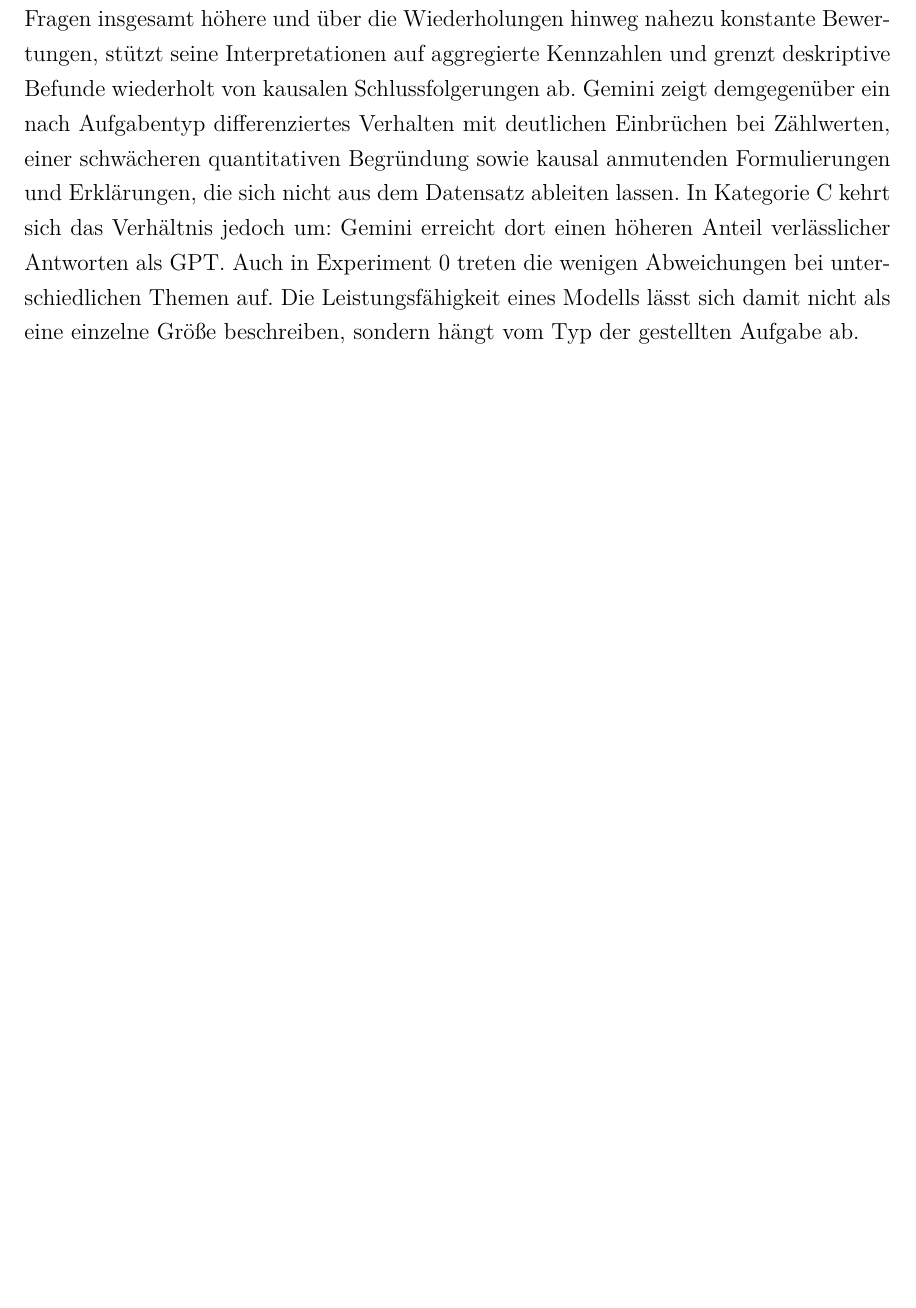
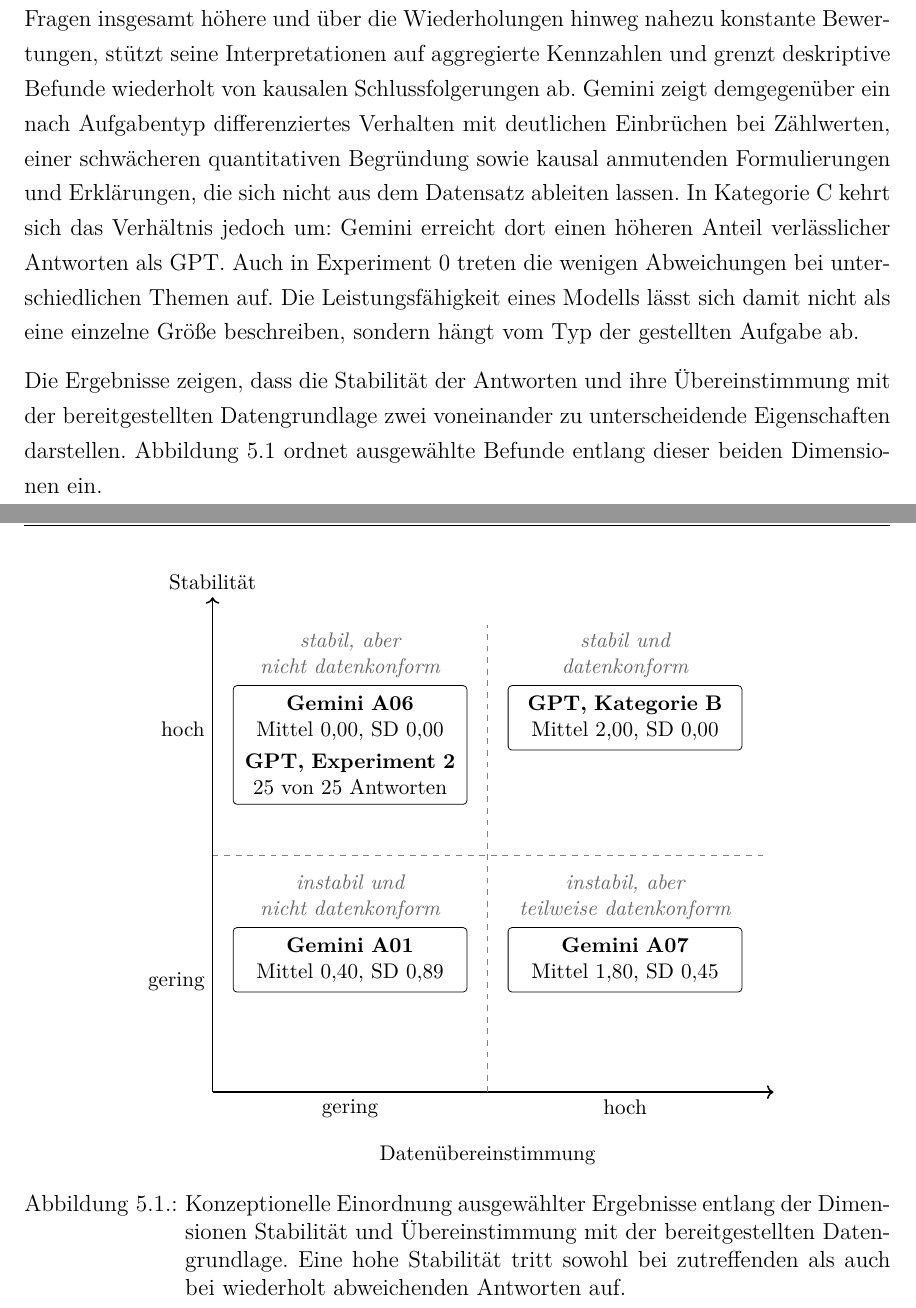
Before and after one commit to giaoHTWnguyen/5.-Semester-Master, a LaTeX thesis (masterarbeit-projekt/thesis/main.tex, which reads masterarbeit-projekt/thesis/chapters/05_Diskussion.tex, masterarbeit-projekt/thesis/figures/fig_stabil.tex): part of page 61 of 78 before the commit and two parts of pages 63 and 64 of 81 after it, the two joined at a grey line, cut so that both start at the same text, the shorter picture padded with empty space. Compiled offline with pdfLaTeX.

Commit message:
Stabi + Datenüberstimmung Matrix

```diff
--- a/masterarbeit-projekt/thesis/chapters/05_Diskussion.tex
+++ b/masterarbeit-projekt/thesis/chapters/05_Diskussion.tex
@@ -45,6 +45,10 @@
 
 Zwischen den beiden Modellen bestehen deutliche Unterschiede, die jedoch nicht in eine einheitliche Rangfolge münden. GPT erreicht in den faktischen und interpretativen Fragen insgesamt höhere und über die Wiederholungen hinweg nahezu konstante Bewertungen, stützt seine Interpretationen auf aggregierte Kennzahlen und grenzt deskriptive Befunde wiederholt von kausalen Schlussfolgerungen ab. Gemini zeigt demgegenüber ein nach Aufgabentyp differenziertes Verhalten mit deutlichen Einbrüchen bei Zählwerten, einer schwächeren quantitativen Begründung sowie kausal anmutenden Formulierungen und Erklärungen, die sich nicht aus dem Datensatz ableiten lassen. In Kategorie~C kehrt sich das Verhältnis jedoch um: Gemini erreicht dort einen höheren Anteil verlässlicher Antworten als GPT. Auch in Experiment~0 treten die wenigen Abweichungen bei unterschiedlichen Themen auf. Die Leistungsfähigkeit eines Modells lässt sich damit nicht als eine einzelne Größe beschreiben, sondern hängt vom Typ der gestellten Aufgabe ab.
 
+Die Ergebnisse zeigen, dass die Stabilität der Antworten und ihre Übereinstimmung mit der bereitgestellten Datengrundlage zwei voneinander zu unterscheidende Eigenschaften darstellen. Abbildung~\ref{fig:stabilitaet-datenuebereinstimmung} ordnet ausgewählte Befunde entlang dieser beiden Dimensionen ein.
+
+\include{figures/fig_stabil.tex}
+
 Dieser Befund lässt sich auf die von \textcite{bornschlegl_towards_2024} benannten Anforderungen an die Vertrauenswürdigkeit beziehen. Reproduzierbarkeit und Validität fallen in den Ergebnissen mehrfach auseinander. Bei der Ausreißerzählung in Frage~A06 erreicht Gemini eine Standardabweichung von null bei einem mittleren Punktwert von null und wiederholt damit über alle Durchläufe hinweg fehlerhafte Ergebnisse. In Experiment~2 gibt GPT in allen 25 Analyseantworten dieselbe Richtung wieder, die der übergebenen Datenfassung widerspricht. Umgekehrt erreicht Gemini bei Frage~B01 im Mittel 1,00 Punkte, obwohl die einzelnen Wiederholungen zwischen null und zwei Punkten variieren. Eine geringe Streuung weist somit auf ein stabiles Antwortverhalten hin, nicht auf inhaltliche Korrektheit. Dies entspricht dem Befund von \textcite{zheng_reliable_2024}, wonach Konsistenz allein kein hinreichendes Gütekriterium darstellt, da auch fehlerhafte Antworten konsistent wiederholt werden können.
 
 Die Halluzinationsfallen der Kategorie~C bilden demgegenüber eine eigenständige Bewertungsdimension ab, die sich aus der faktischen Genauigkeit nicht ableiten lässt. Die Ergebnisse unterscheiden sich dabei stärker zwischen den verschiedenen Fallentypen, als es der aggregierte Vergleich der beiden Modelle zunächst erkennen lässt. Eindeutig nicht vorhandene Variablen werden von beiden Modellen zuverlässig zurückgewiesen. Sobald jedoch eine inhaltlich ähnliche Variable existiert oder die fehlerhafte Annahme lediglich suggestiv mitgeführt wird, gelingt die Zurückweisung nicht durchgängig. Bei der suggestiven Prämisse in Frage~C04 berechnen beide Modelle in sämtlichen Wiederholungen die erfragte Gruppenquote, ohne die in der Frage unterstellte Stärke des Zusammenhangs zu relativieren. Zwar liegt die Kündigungsquote der Gruppe mit \texttt{DistanceFromHome > 20} über der Gesamtquote, der lineare Zusammenhang über alle Beobachtungen ist mit $r = 0{,}0779$ jedoch nur schwach ausgeprägt. Die starke Formulierung der Prämisse wird durch die Daten damit nicht gestützt. Dass die Ergebnisse zwischen den Fallentypen und zwischen den Modellen deutlich variieren, fügt sich in die Beobachtung von \textcite{agrawal_language_2024} ein, wonach Halluzination kein rein binäres Merkmal darstellt und die Raten modellspezifisch ausfallen.
--- /dev/null
+++ b/masterarbeit-projekt/thesis/figures/fig_stabil.tex
@@ -0,0 +1,61 @@
+\begin{figure}[htbp]
+    \centering
+    \begin{tikzpicture}[
+        font=\small,
+        beispiel/.style={
+            draw,
+            rounded corners=2pt,
+            align=center,
+            inner sep=5pt,
+            text width=3.9cm,
+            anchor=north
+        },
+        quadrant/.style={
+            align=center,
+            text=black!60,
+            font=\small\itshape,
+            anchor=north
+        }
+    ]
+    % Achsen
+    \draw[->, thick] (0,0) -- (10.2,0);
+    \draw[->, thick] (0,0) -- (0,9.0);
+    \node at (5.0,-1.15) {Datenübereinstimmung};
+    \node[above] at (0,9.0) {Stabilität};
+    % Trennlinien
+    \draw[dashed, black!50] (5.0,0) -- (5.0,8.5);
+    \draw[dashed, black!50] (0,4.3) -- (10.0,4.3);
+    % Achsenbeschriftungen
+    \node[below] at (2.5,0) {gering};
+    \node[below] at (7.5,0) {hoch};
+    \node[left] at (0,2.0) {gering};
+    \node[left] at (0,6.6) {hoch};
+    % Quadrantentitel, Oberkante fixiert
+    \node[quadrant] at (2.5,8.5) {stabil, aber\\nicht datenkonform};
+    \node[quadrant] at (7.5,8.5) {stabil und\\datenkonform};
+    \node[quadrant] at (2.5,4.1) {instabil und\\nicht datenkonform};
+    \node[quadrant] at (7.5,4.1) {instabil, aber\\teilweise datenkonform};
+    % Beispiele, Oberkante fixiert, wachsen nach unten
+    \node[beispiel] at (2.5,7.4)
+        {\textbf{Gemini A06}\\
+         Mittel 0,00, SD 0,00\\[3pt]
+         \textbf{GPT, Experiment 2}\\
+         25 von 25 Antworten};
+    \node[beispiel] at (7.5,7.4)
+        {\textbf{GPT, Kategorie B}\\
+         Mittel 2,00, SD 0,00};
+    \node[beispiel] at (2.5,3.0)
+        {\textbf{Gemini A01}\\
+         Mittel 0,40, SD 0,89};
+    \node[beispiel] at (7.5,3.0)
+        {\textbf{Gemini A07}\\
+         Mittel 1,80, SD 0,45};
+    \end{tikzpicture}
+    \caption[Stabilität und Datenübereinstimmung]{
+        Konzeptionelle Einordnung ausgewählter Ergebnisse entlang der
+        Dimensionen Stabilität und Übereinstimmung mit der bereitgestellten
+        Datengrundlage. Eine hohe Stabilität tritt sowohl bei zutreffenden
+        als auch bei wiederholt abweichenden Antworten auf.
+    }
+    \label{fig:stabilitaet-datenuebereinstimmung}
+\end{figure}
```
Also changed, not shown: masterarbeit-projekt/thesis/chapters/03_Methodik.tex (+6 -0 lines), masterarbeit-projekt/thesis/figures/fig_overtime-manipulation.tex (added, +73 -0 lines), masterarbeit-projekt/thesis/main.pdf.
